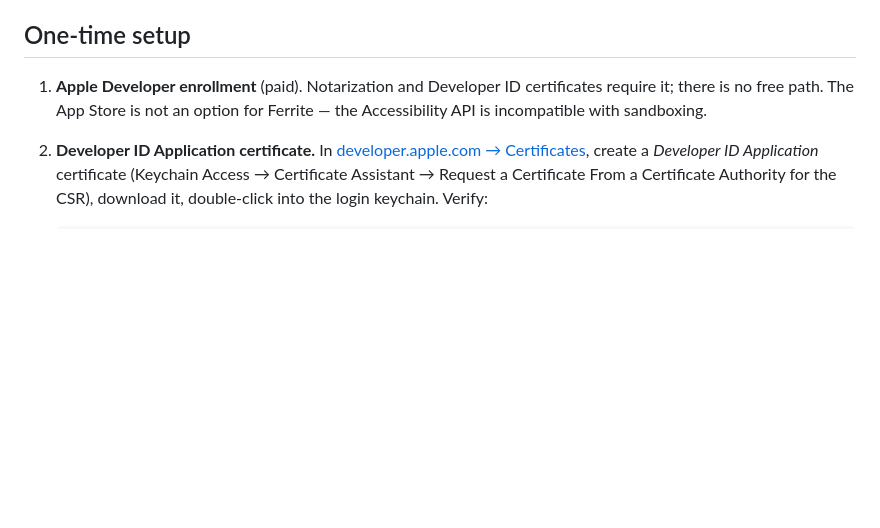
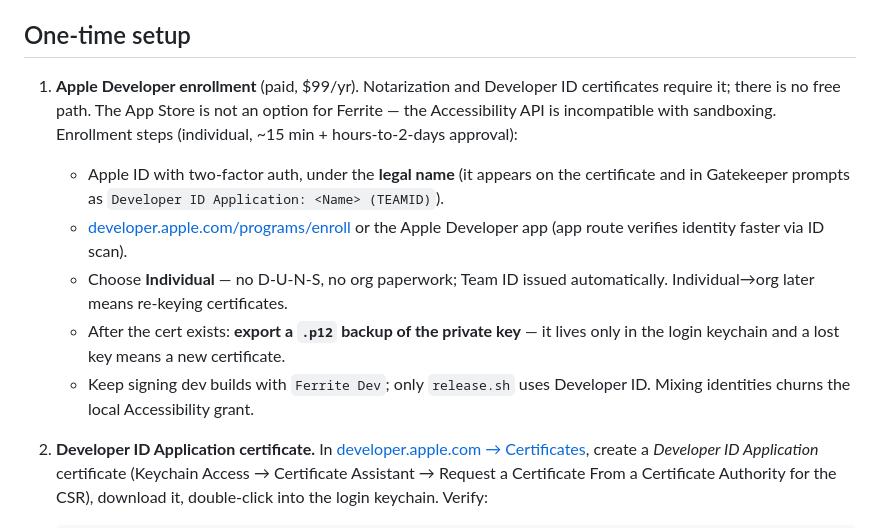
Before and after one commit to vhark/Ferrite, a Markdown page: docs/RELEASING.md, the part around the change. Drawn GitHub-style; blank space fills up the shorter version.

```diff
--- a/docs/RELEASING.md
+++ b/docs/RELEASING.md
@@ -7,9 +7,21 @@ operator context around it.
 
 ## One-time setup
 
-1. **Apple Developer enrollment** (paid). Notarization and Developer ID
+1. **Apple Developer enrollment** (paid, $99/yr). Notarization and Developer ID
    certificates require it; there is no free path. The App Store is not an
    option for Ferrite — the Accessibility API is incompatible with sandboxing.
+   Enrollment steps (individual, ~15 min + hours-to-2-days approval):
+   - Apple ID with two-factor auth, under the **legal name** (it appears on the
+     certificate and in Gatekeeper prompts as
+     `Developer ID Application: <Name> (TEAMID)`).
+   - [developer.apple.com/programs/enroll](https://developer.apple.com/programs/enroll/)
+     or the Apple Developer app (app route verifies identity faster via ID scan).
+   - Choose **Individual** — no D-U-N-S, no org paperwork; Team ID issued
+     automatically. Individual→org later means re-keying certificates.
+   - After the cert exists: **export a `.p12` backup of the private key** — it
+     lives only in the login keychain and a lost key means a new certificate.
+   - Keep signing dev builds with `Ferrite Dev`; only `release.sh` uses
+     Developer ID. Mixing identities churns the local Accessibility grant.
 2. **Developer ID Application certificate.** In [developer.apple.com →
    Certificates](https://developer.apple.com/account/resources/certificates/list),
    create a *Developer ID Application* certificate (Keychain Access →
```
Also changed, not shown: docs/BACKLOG.md (+1 -0 lines), 1 other file.
